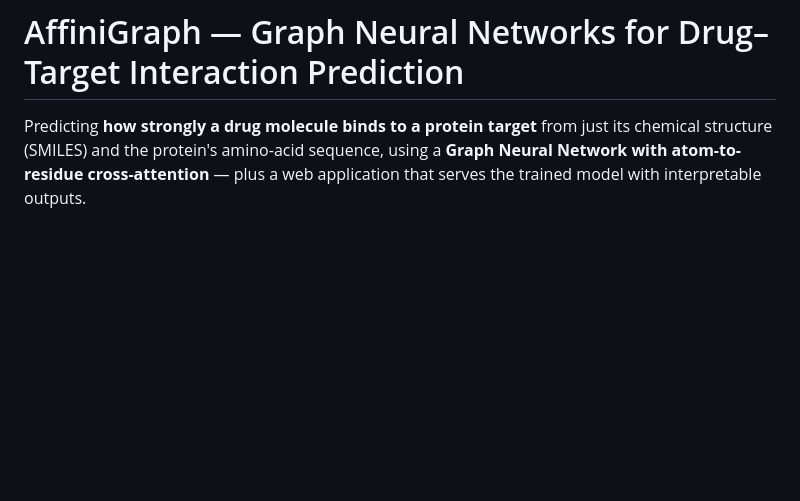
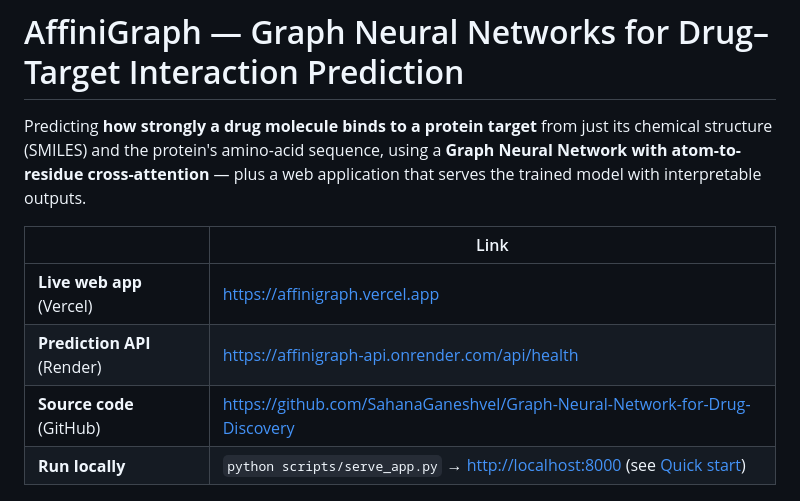
Before and after one commit to SahanaGaneshvel/Graph-Neural-Network-for-Drug-Discovery, a Markdown page: README.md, the part around one of its changes. Drawn GitHub-style; blank space fills up the shorter version.

```diff
--- a/README.md
+++ b/README.md
@@ -4,6 +4,13 @@ Predicting **how strongly a drug molecule binds to a protein target** from just
 structure (SMILES) and the protein's amino-acid sequence, using a **Graph Neural Network with
 atom-to-residue cross-attention** — plus a web application that serves the trained model with
 interpretable outputs.
+
+| | Link |
+|---|---|
+| **Live web app** (Vercel) | <https://affinigraph.vercel.app> |
+| **Prediction API** (Render) | <https://affinigraph-api.onrender.com/api/health> |
+| **Source code** (GitHub) | <https://github.com/SahanaGaneshvel/Graph-Neural-Network-for-Drug-Discovery> |
+| **Run locally** | `python scripts/serve_app.py` → <http://localhost:8000> (see [Quick start](#13-quick-start)) |
 
 <p align="center">
   <img src="paper/figures/architecture.png" width="900" alt="Model architecture">
```
Also changed, not shown: other parts of README.md (+92 -14 lines).
